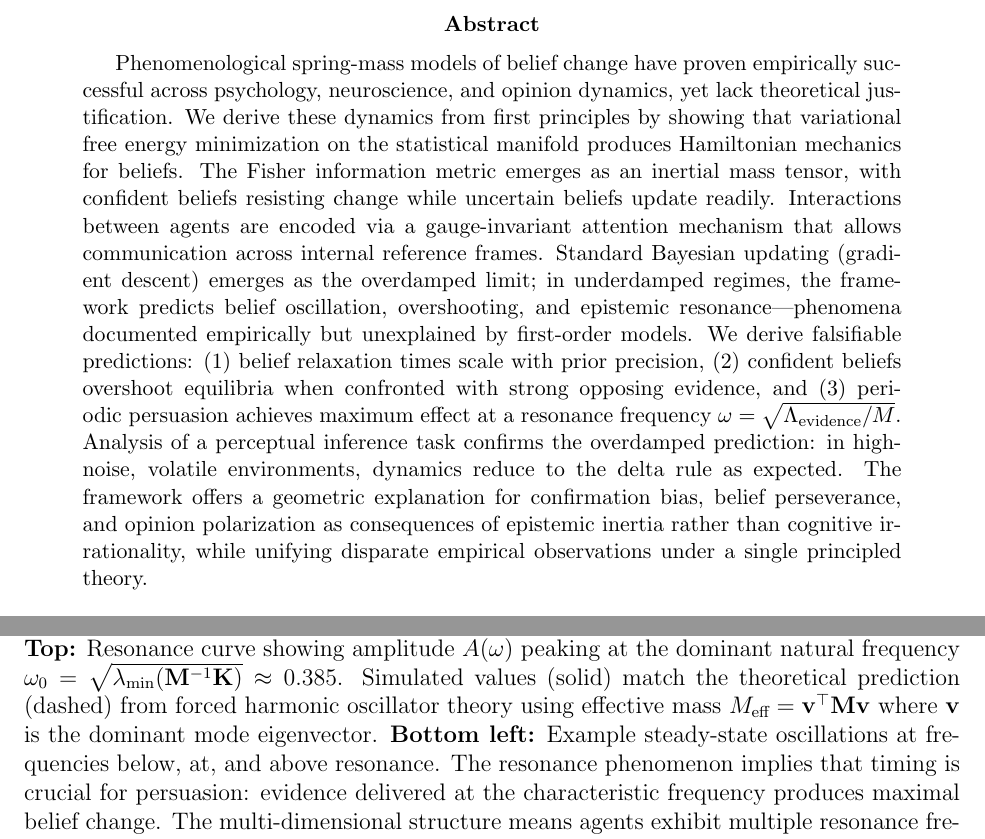
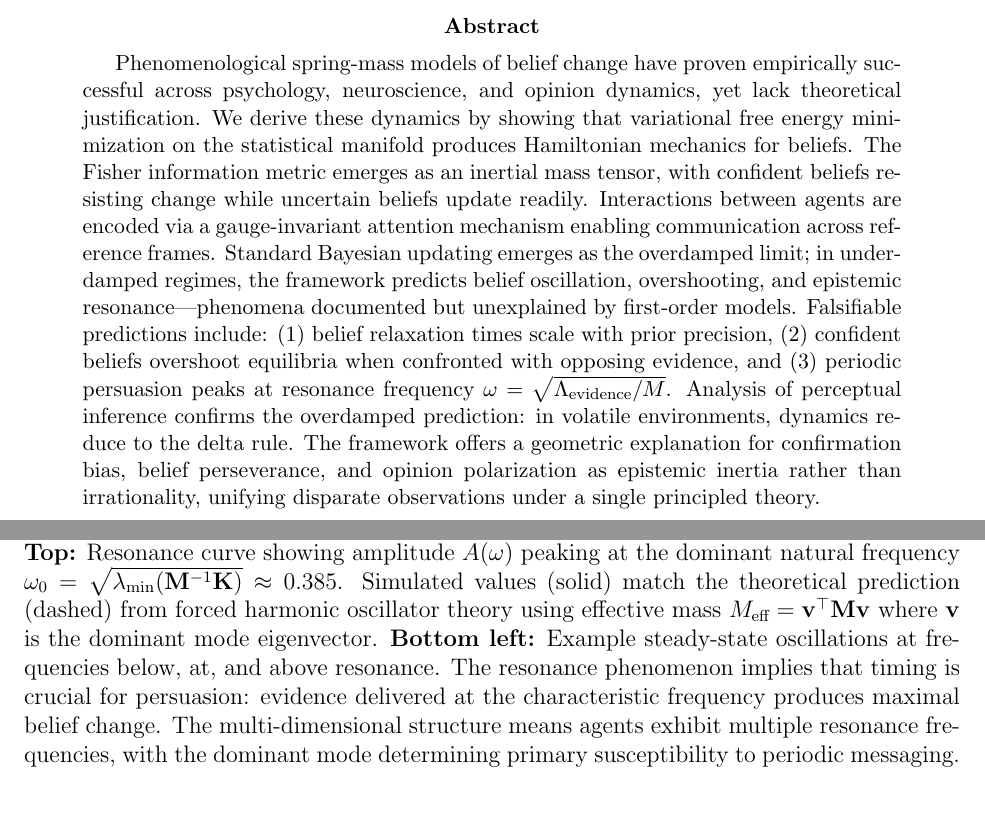
Before and after one commit to cdenn016/Hamiltonian-VFE, a LaTeX paper (manuscript/belief_inertia.tex): two parts of pages 1 and 21 of 48 before the commit and two parts of pages 1 and 20 of 48 after it, joined at a grey line, cut so that both start at the same text, the shorter picture padded with empty space. Compiled offline with pdfLaTeX.

Commit message:
Trim abstract to under 200 words for PPS submission

```diff
--- a/manuscript/belief_inertia.tex
+++ b/manuscript/belief_inertia.tex
@@ -40,7 +40,7 @@ Leander, Texas 78641\\
 
 
 \begin{abstract}
-Phenomenological spring-mass models of belief change have proven empirically successful across psychology, neuroscience, and opinion dynamics, yet lack theoretical justification. We derive these dynamics from first principles by showing that variational free energy minimization on the statistical manifold produces Hamiltonian mechanics for beliefs. The Fisher information metric emerges as an inertial mass tensor, with confident beliefs resisting change while uncertain beliefs update readily. Interactions between agents are encoded via a gauge-invariant attention mechanism that allows communication across internal reference frames. Standard Bayesian updating (gradient descent) emerges as the overdamped limit; in underdamped regimes, the framework predicts belief oscillation, overshooting, and epistemic resonance---phenomena documented empirically but unexplained by first-order models. We derive falsifiable predictions: (1) belief relaxation times scale with prior precision, (2) confident beliefs overshoot equilibria when confronted with strong opposing evidence, and (3) periodic persuasion achieves maximum effect at a resonance frequency $\omega = \sqrt{\Lambda_{\text{evidence}} / M}$. Analysis of a perceptual inference task confirms the overdamped prediction: in high-noise, volatile environments, dynamics reduce to the delta rule as expected. The framework offers a geometric explanation for confirmation bias, belief perseverance, and opinion polarization as consequences of epistemic inertia rather than cognitive irrationality, while unifying disparate empirical observations under a single principled theory.
+Phenomenological spring-mass models of belief change have proven empirically successful across psychology, neuroscience, and opinion dynamics, yet lack theoretical justification. We derive these dynamics by showing that variational free energy minimization on the statistical manifold produces Hamiltonian mechanics for beliefs. The Fisher information metric emerges as an inertial mass tensor, with confident beliefs resisting change while uncertain beliefs update readily. Interactions between agents are encoded via a gauge-invariant attention mechanism enabling communication across reference frames. Standard Bayesian updating emerges as the overdamped limit; in underdamped regimes, the framework predicts belief oscillation, overshooting, and epistemic resonance---phenomena documented but unexplained by first-order models. Falsifiable predictions include: (1) belief relaxation times scale with prior precision, (2) confident beliefs overshoot equilibria when confronted with opposing evidence, and (3) periodic persuasion peaks at resonance frequency $\omega = \sqrt{\Lambda_{\text{evidence}} / M}$. Analysis of perceptual inference confirms the overdamped prediction: in volatile environments, dynamics reduce to the delta rule. The framework offers a geometric explanation for confirmation bias, belief perseverance, and opinion polarization as epistemic inertia rather than irrationality, unifying disparate observations under a single principled theory.
 \end{abstract}
 
 
```
